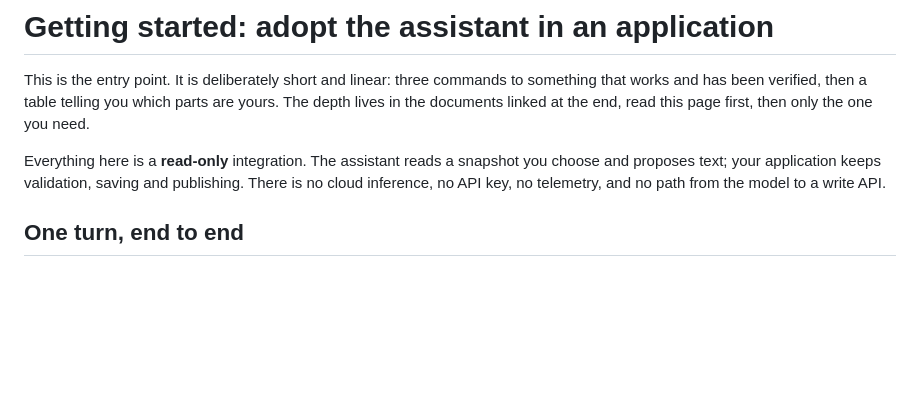
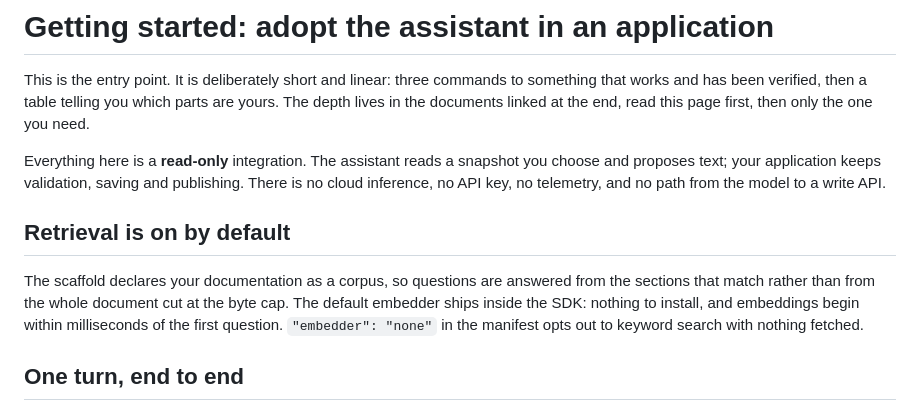
Before and after one commit to rafmacalaba/portable-slm, a Markdown page: docs/GETTING_STARTED.md, the part around the change. Drawn GitHub-style; blank space fills up the shorter version.

```diff
--- a/docs/GETTING_STARTED.md
+++ b/docs/GETTING_STARTED.md
@@ -7,6 +7,13 @@ the end, read this page first, then only the one you need.
 Everything here is a **read-only** integration. The assistant reads a snapshot you choose and proposes
 text; your application keeps validation, saving and publishing. There is no cloud inference, no API key,
 no telemetry, and no path from the model to a write API.
+
+## Retrieval is on by default
+
+The scaffold declares your documentation as a corpus, so questions are answered from the sections that match
+rather than from the whole document cut at the byte cap. The default embedder ships inside the SDK: nothing
+to install, and embeddings begin within milliseconds of the first question. `"embedder": "none"` in the
+manifest opts out to keyword search with nothing fetched.
 
 ## One turn, end to end
 
```
Also changed, not shown: README.md (+14 -0 lines), docs/RETRIEVAL.md (+4 -1 lines).
